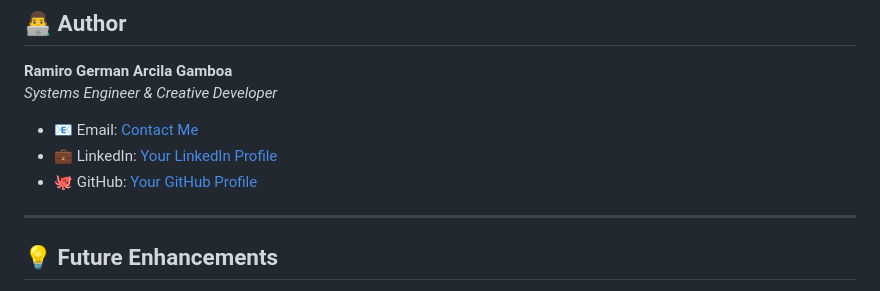
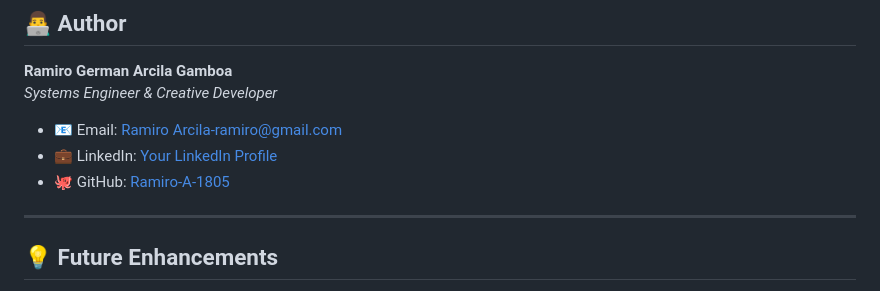
Before and after one commit to Ramiro-A-1805/Pagina-Web, a Markdown page: README.md, the part around the change. Drawn GitHub-style.

Commit message:
README update 1

```diff
--- a/README.md
+++ b/README.md
@@ -94,9 +94,9 @@ You only need a modern web browser (Chrome, Firefox, Safari, Edge) to view the p
 **Ramiro German Arcila Gamboa**
 *Systems Engineer & Creative Developer*
 
-- 📧 Email: [Contact Me](mailto:tu-correo@ejemplo.com)
+- 📧 Email: [Ramiro Arcila-ramiro@gmail.com](mailto:tu-correo@ejemplo.com)
 - 💼 LinkedIn: [Your LinkedIn Profile](#)
-- 🐙 GitHub: [Your GitHub Profile](#)
+- 🐙 GitHub: [Ramiro-A-1805](#)
 
 ---
 
```
